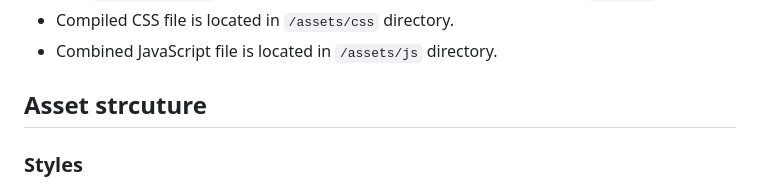
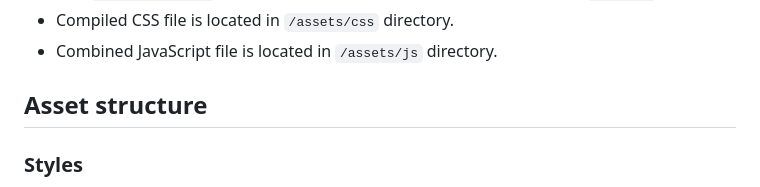
Before and after one commit to abelbrencsan/boiled-page, a Markdown page: README.md, the part around the change. GitHub-like rendering.

Commit message:
Fix typo in README

```diff
--- a/README.md
+++ b/README.md
@@ -12,7 +12,7 @@ First you need to install Python and Dart Sass. Boiled Page uses Gulp for compil
 - Compiled CSS file is located in `/assets/css` directory.
 - Combined JavaScript file is located in `/assets/js` directory.
 
-## Asset strcuture
+## Asset structure
 
 ### Styles
 
```
